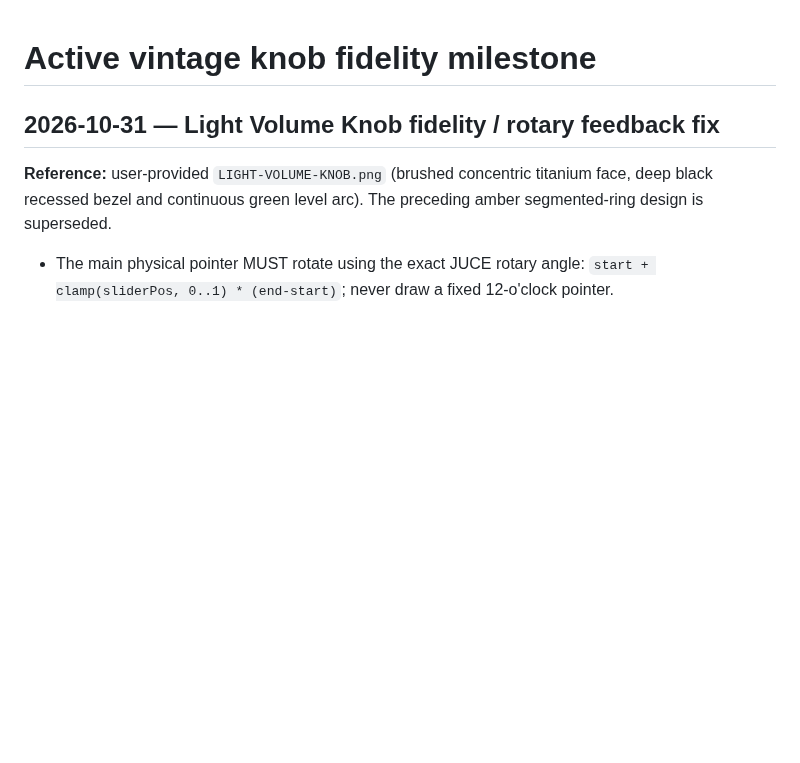
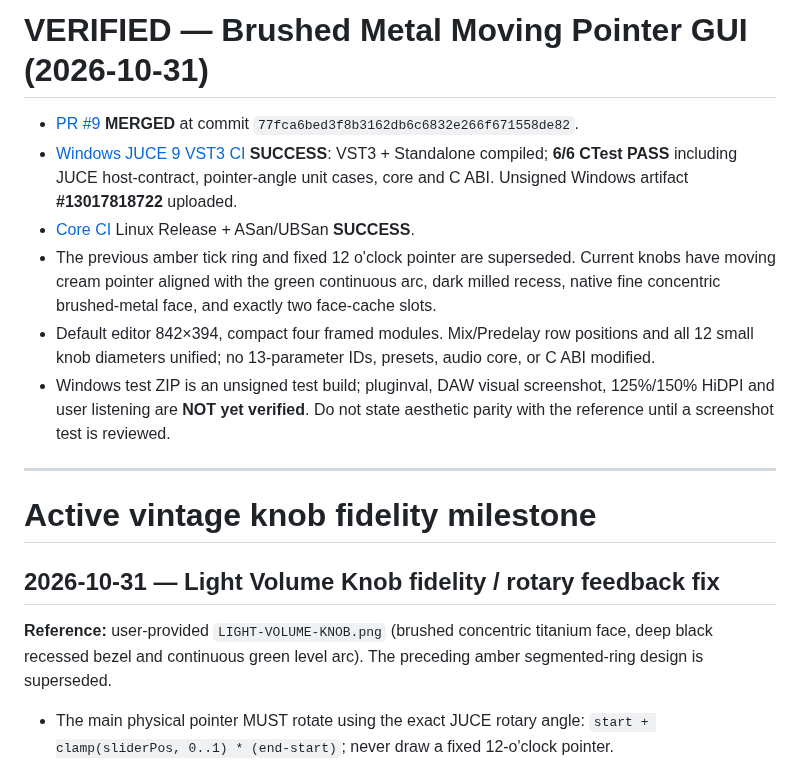
Before and after one commit to masarray/arsonverb, a Markdown page: docs/STATUS.md, the part around the change. Drawn GitHub-style; blank space fills up the shorter version.

Commit message:
docs: handoff verified moving-pointer brushed-metal GUI (#9)

```diff
--- a/docs/STATUS.md
+++ b/docs/STATUS.md
@@ -1,3 +1,14 @@
+# VERIFIED — Brushed Metal Moving Pointer GUI (2026-10-31)
+
+- [PR #9](https://github.com/masarray/arsonverb/pull/9) **MERGED** at commit `77fca6bed3f8b3162db6c6832e266f671558de82`.
+- [Windows JUCE 9 VST3 CI](https://github.com/masarray/arsonverb/actions/runs/41140089146) **SUCCESS**: VST3 + Standalone compiled; **6/6 CTest PASS** including JUCE host-contract, pointer-angle unit cases, core and C ABI. Unsigned Windows artifact **#13017818722** uploaded.
+- [Core CI](https://github.com/masarray/arsonverb/actions/runs/41140089142) Linux Release + ASan/UBSan **SUCCESS**.
+- The previous amber tick ring and fixed 12 o'clock pointer are superseded. Current knobs have moving cream pointer aligned with the green continuous arc, dark milled recess, native fine concentric brushed-metal face, and exactly two face-cache slots.
+- Default editor 842×394, compact four framed modules. Mix/Predelay row positions and all 12 small knob diameters unified; no 13-parameter IDs, presets, audio core, or C ABI modified.
+- Windows test ZIP is an unsigned test build; pluginval, DAW visual screenshot, 125%/150% HiDPI and user listening are **NOT yet verified**. Do not state aesthetic parity with the reference until a screenshot test is reviewed.
+
+---
+
 # Active vintage knob fidelity milestone
 
 ## 2026-10-31 — Light Volume Knob fidelity / rotary feedback fix
```
Also changed, not shown: AGENTS.md (+1 -1 lines), docs/GUI_DESIGN.md (+2 -0 lines).
